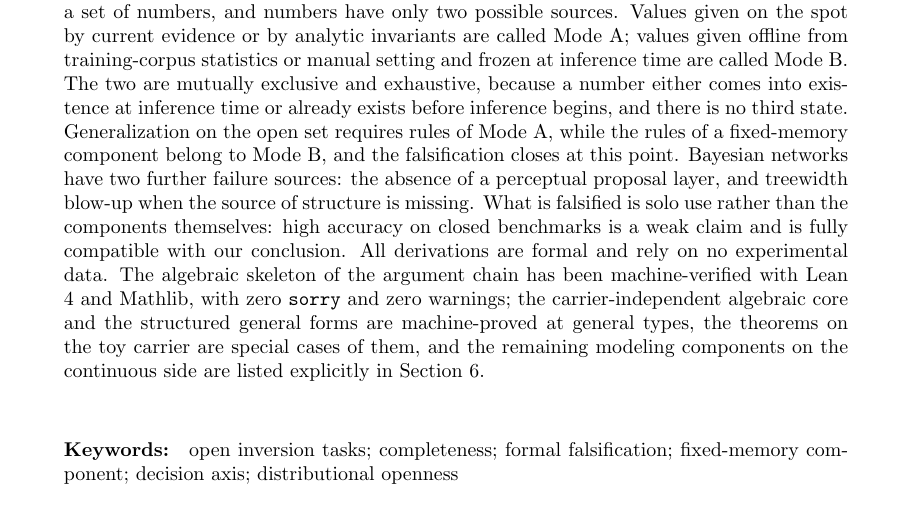
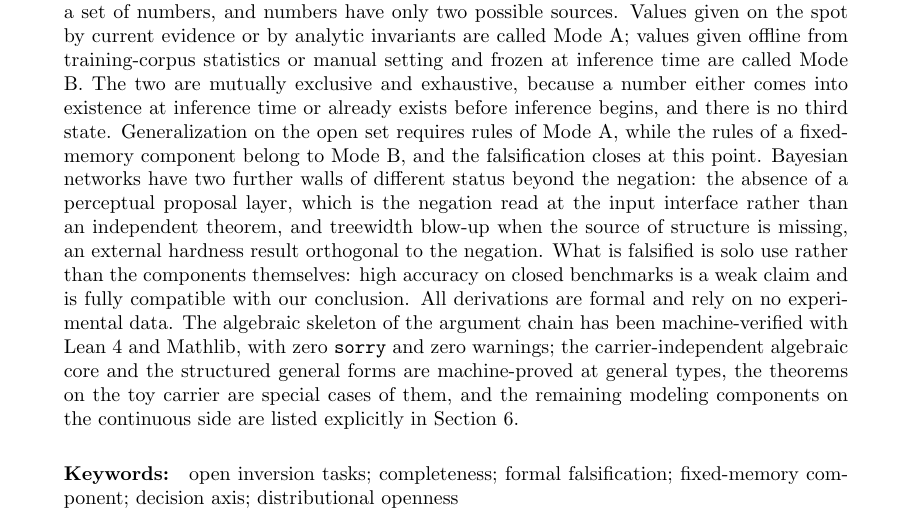
Before and after one commit to aki-xavier/frozen-axis, a LaTeX paper (main.tex): part of page 1 of 55, cut so that both start at the same text. Compiled offline with pdfLaTeX.

Commit message:
Fix the abstract's BN claim statuses left inconsistent by Phase 1.4
Phase 1.4 corrected the conclusion to "two further walls of different status"
and labelled the three Bayesian-network claims by status in Section 5.8, but
the abstract still called the second and third items "two further failure
sources", which read them as extensions of the negation. The abstract now
states the same statuses: the absent perceptual proposal layer is the negation
read at the input interface rather than an independent theorem, and treewidth
blow-up is an external hardness result orthogonal to the negation.

main.tex:112 is a single line, so no line number below it moved. Rebuilt with
./build.sh release: 0 errors, 0 undefined, 0 overfull, 0 LaTeX warnings, 55
pages (unchanged), byte-reproducible, and the new wording verified in the
rendered PDF.

```diff
--- a/main.tex
+++ b/main.tex
@@ -109,7 +109,7 @@
 \maketitle
 
 \begin{abstract}%
-Many inference tasks share a common difficulty: local observations do not suffice to determine the structure being sought, context must be brought in, and how strongly context should be used varies with position and time. Real-time 3D reconstruction, image restoration, and online state estimation all belong to this class, which this paper calls open inversion tasks. The class is delimited by four criteria: observations are ill-posed, the required context strength is heterogeneous and content-addressed by the evidence, inference inputs are not constrained by the training distribution, and the demand rule cannot be given within any pre-given tolerance on the open set by any values frozen before inference begins. This paper proves that no single fixed-memory component can complete such tasks on its own. A fixed-memory component is one whose context rules are frozen into parameters that do not change at inference time and whose values come from a training corpus or from manual setting; neural networks (NN) and Bayesian networks (BN) are its two canonical instances. The argument unfolds along a decision axis: the content of a context rule is a set of numbers, and numbers have only two possible sources. Values given on the spot by current evidence or by analytic invariants are called Mode A; values given offline from training-corpus statistics or manual setting and frozen at inference time are called Mode B. The two are mutually exclusive and exhaustive, because a number either comes into existence at inference time or already exists before inference begins, and there is no third state. Generalization on the open set requires rules of Mode A, while the rules of a fixed-memory component belong to Mode B, and the falsification closes at this point. Bayesian networks have two further failure sources: the absence of a perceptual proposal layer, and treewidth blow-up when the source of structure is missing. What is falsified is solo use rather than the components themselves: high accuracy on closed benchmarks is a weak claim and is fully compatible with our conclusion. All derivations are formal and rely on no experimental data. The algebraic skeleton of the argument chain has been machine-verified with Lean 4 and Mathlib, with zero \texttt{sorry} and zero warnings; the carrier-independent algebraic core and the structured general forms are machine-proved at general types, the theorems on the toy carrier are special cases of them, and the remaining modeling components on the continuous side are listed explicitly in Section~\ref{ch:verify}.
+Many inference tasks share a common difficulty: local observations do not suffice to determine the structure being sought, context must be brought in, and how strongly context should be used varies with position and time. Real-time 3D reconstruction, image restoration, and online state estimation all belong to this class, which this paper calls open inversion tasks. The class is delimited by four criteria: observations are ill-posed, the required context strength is heterogeneous and content-addressed by the evidence, inference inputs are not constrained by the training distribution, and the demand rule cannot be given within any pre-given tolerance on the open set by any values frozen before inference begins. This paper proves that no single fixed-memory component can complete such tasks on its own. A fixed-memory component is one whose context rules are frozen into parameters that do not change at inference time and whose values come from a training corpus or from manual setting; neural networks (NN) and Bayesian networks (BN) are its two canonical instances. The argument unfolds along a decision axis: the content of a context rule is a set of numbers, and numbers have only two possible sources. Values given on the spot by current evidence or by analytic invariants are called Mode A; values given offline from training-corpus statistics or manual setting and frozen at inference time are called Mode B. The two are mutually exclusive and exhaustive, because a number either comes into existence at inference time or already exists before inference begins, and there is no third state. Generalization on the open set requires rules of Mode A, while the rules of a fixed-memory component belong to Mode B, and the falsification closes at this point. Bayesian networks have two further walls of different status beyond the negation: the absence of a perceptual proposal layer, which is the negation read at the input interface rather than an independent theorem, and treewidth blow-up when the source of structure is missing, an external hardness result orthogonal to the negation. What is falsified is solo use rather than the components themselves: high accuracy on closed benchmarks is a weak claim and is fully compatible with our conclusion. All derivations are formal and rely on no experimental data. The algebraic skeleton of the argument chain has been machine-verified with Lean 4 and Mathlib, with zero \texttt{sorry} and zero warnings; the carrier-independent algebraic core and the structured general forms are machine-proved at general types, the theorems on the toy carrier are special cases of them, and the remaining modeling components on the continuous side are listed explicitly in Section~\ref{ch:verify}.
 \end{abstract}
 
 \begin{keywords}
```
Also changed, not shown: paper.tex (+1 -1 lines), paper.pdf.
